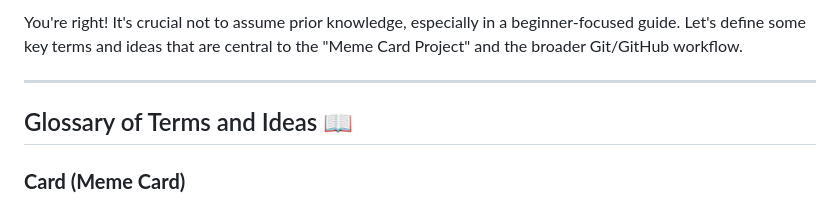
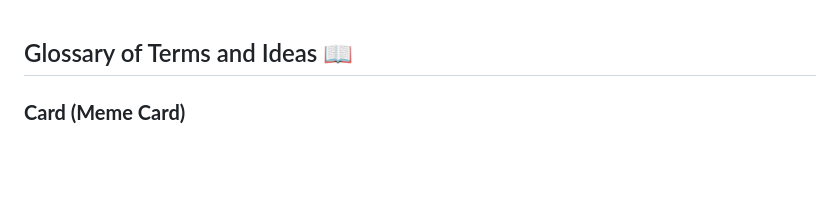
Before and after one commit to Morefew/Meme-Card-Project, a Markdown page: glossary.md, the part around the change. GitHub-like rendering; blank space fills up the shorter version.

```diff
--- a/glossary.md
+++ b/glossary.md
@@ -1,7 +1,3 @@
-You're right! It's crucial not to assume prior knowledge, especially in a beginner-focused guide. Let's define some key terms and ideas that are central to the "Meme Card Project" and the broader Git/GitHub workflow.
-
----
-
 ## Glossary of Terms and Ideas 📖
 
 ### **Card (Meme Card)**
```
